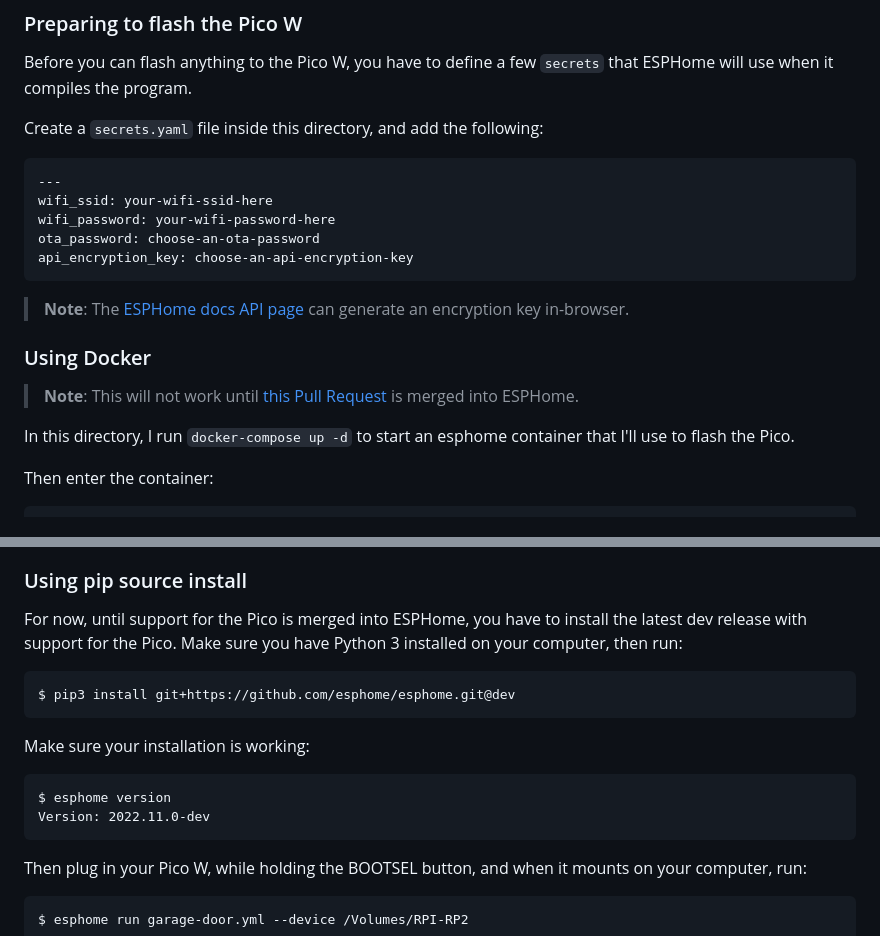
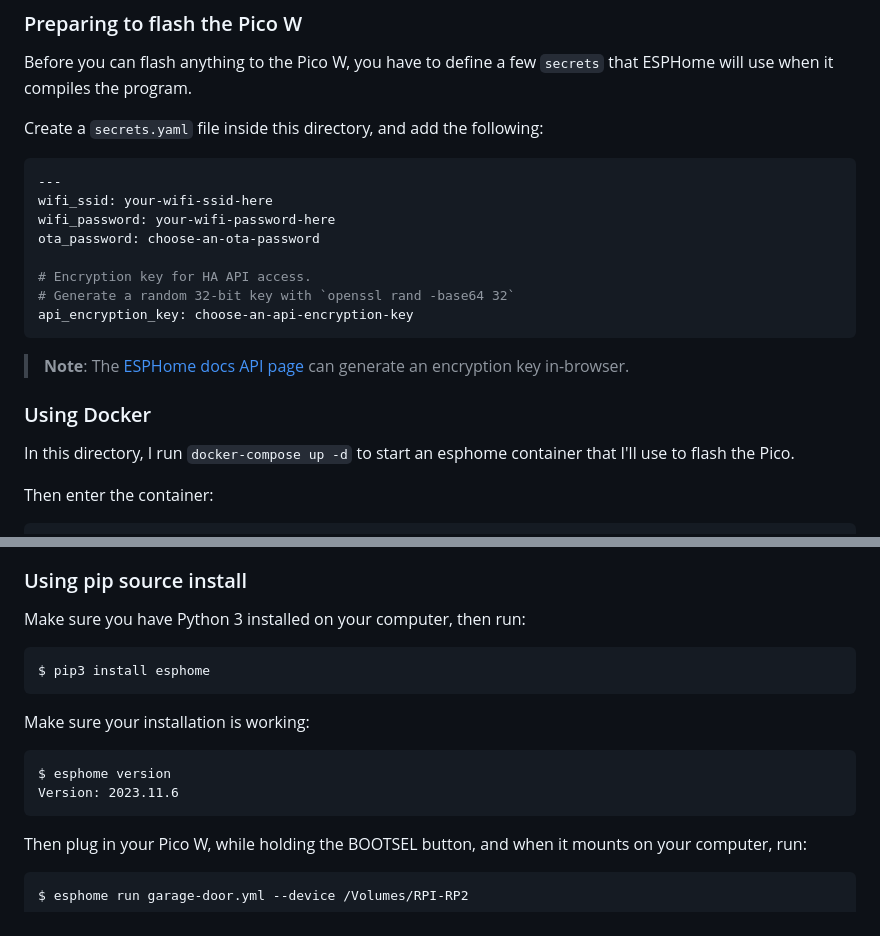
Before and after one commit to geerlingguy/pico-w-garage-door-sensor, a Markdown page: README.md, 2 parts joined by grey strips. Rendered like a GitHub page.

Commit message:
One of the PRs was merged, so update README.

````diff
--- a/README.md
+++ b/README.md
@@ -40,14 +40,15 @@ Create a `secrets.yaml` file inside this directory, and add the following:
 wifi_ssid: your-wifi-ssid-here
 wifi_password: your-wifi-password-here
 ota_password: choose-an-ota-password
+
+# Encryption key for HA API access.
+# Generate a random 32-bit key with `openssl rand -base64 32`
 api_encryption_key: choose-an-api-encryption-key
 ```
 
 > **Note**: The [ESPHome docs API page](https://esphome.io/components/api.html) can generate an encryption key in-browser.
 
 ### Using Docker
-
-> **Note**: This will not work until [this Pull Request](https://github.com/esphome/esphome/pull/3284) is merged into ESPHome.
 
 In this directory, I run `docker-compose up -d` to start an esphome container that I'll use to flash the Pico.
 
@@ -76,17 +77,17 @@ Then on your host computer, with the Pico W booted into BOOTSEL mode (hold down
 
 ### Using pip source install
 
-For now, until support for the Pico is merged into ESPHome, you have to install the latest dev release with support for the Pico. Make sure you have Python 3 installed on your computer, then run:
+Make sure you have Python 3 installed on your computer, then run:
 
 ```
-$ pip3 install git+https://github.com/esphome/esphome.git@dev
+$ pip3 install esphome
 ```
 
 Make sure your installation is working:
 
 ```
 $ esphome version
-Version: 2022.11.0-dev
+Version: 2023.11.6
 ```
 
 Then plug in your Pico W, while holding the BOOTSEL button, and when it mounts on your computer, run:
````
